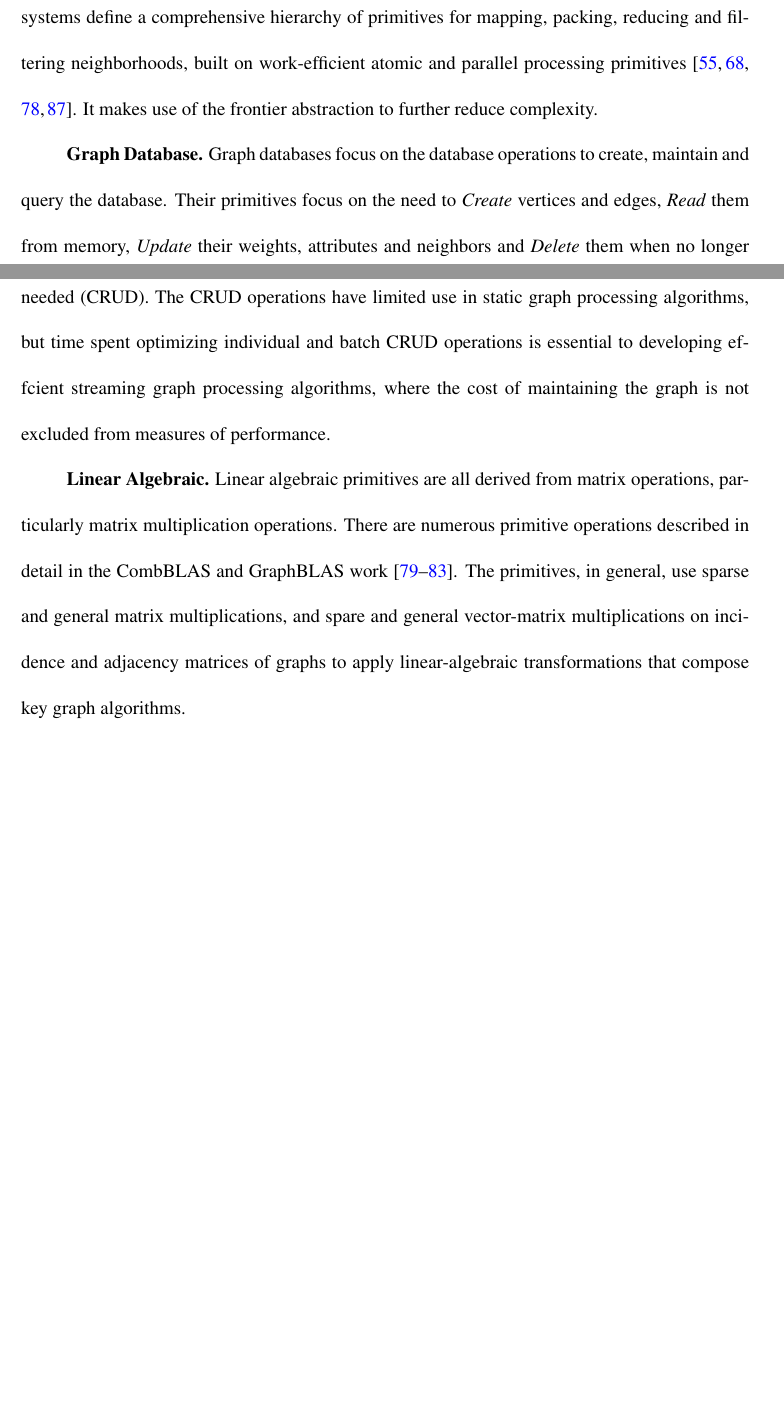
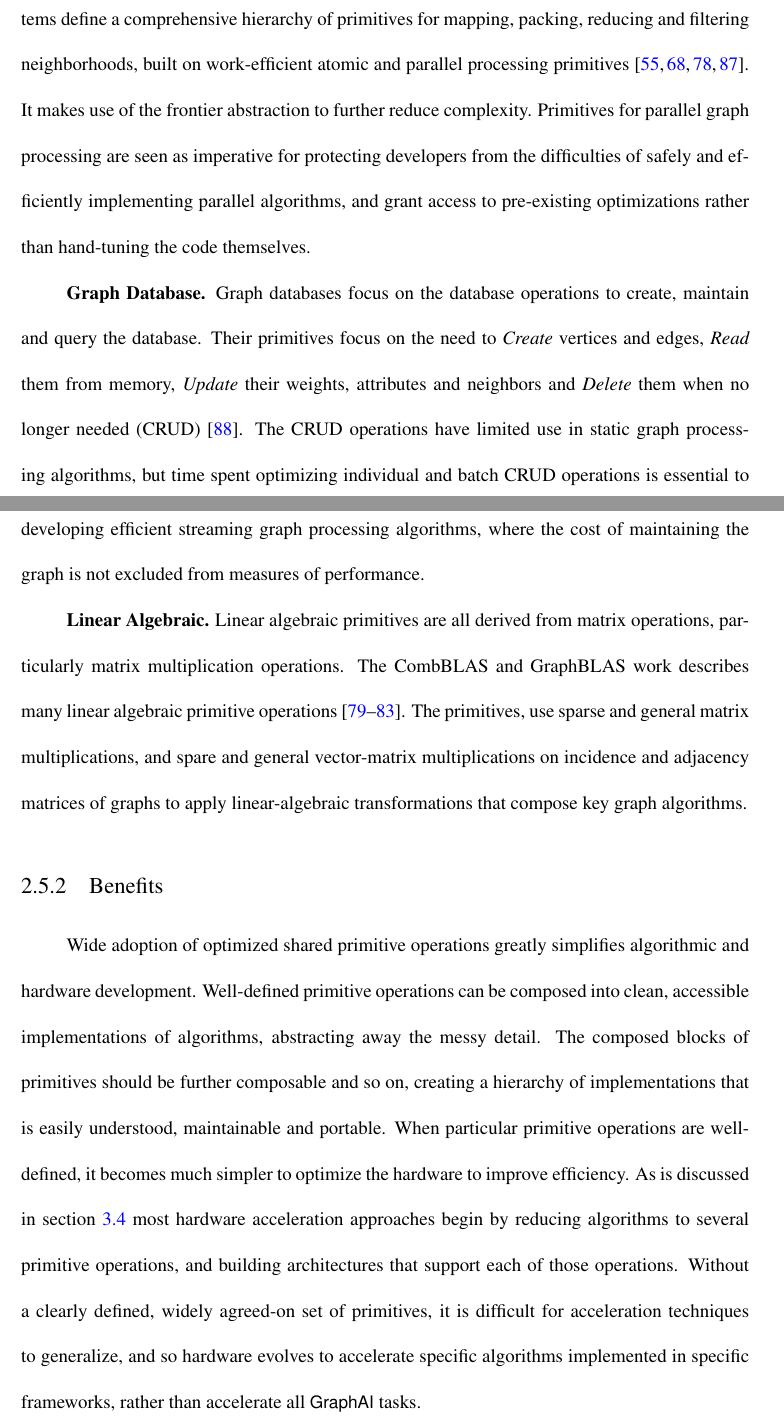
Before and after one commit to osullik/umd_thesis, a LaTeX thesis (dissertation/thesis.tex, which reads dissertation/Sections/25_Graph_Primitives.tex): two parts of pages 44 and 45 of 108, joined at a grey line, cut so that both start at the same text, the shorter picture padded with empty space. Compiled offline with pdfLaTeX.

Commit message:
Edited to end of 25

```diff
--- a/dissertation/Sections/25_Graph_Primitives.tex
+++ b/dissertation/Sections/25_Graph_Primitives.tex
@@ -21,12 +24,21 @@ These primitives (GAS) form the basis of most parallel graph processing formats
 Recent approaches to theoretically work-efficient parallel graph processing in shared-memory systems define a comprehensive hierarchy of primitives for mapping, packing, reducing and filtering neighborhoods, built on work-efficient atomic and parallel processing primitives~\cite{Shun2013, Shun2015, Dhulipala2017, Dhulipala2021}.
 It makes use of the frontier abstraction to further reduce complexity.
+Primitives for parallel graph processing are seen as imperative for protecting developers from the difficulties of safely and efficiently implementing parallel algorithms, and grant access to pre-existing optimizations rather than hand-tuning the code themselves.
 
 \textbf{Graph Database.}
 Graph databases focus on the database operations to create, maintain and query the database.
-Their primitives focus on the need to \textit{Create} vertices and edges, \textit{Read} them from memory, \textit{Update} their weights, attributes and neighbors and \textit{Delete} them when no longer needed (CRUD).
-The CRUD operations have limited use in static graph processing algorithms, but time spent optimizing individual and batch CRUD operations is essential to developing effcient streaming graph processing algorithms, where the cost of maintaining the graph is not excluded from measures of performance.
+Their primitives focus on the need to \textit{Create} vertices and edges, \textit{Read} them from memory, \textit{Update} their weights, attributes and neighbors and \textit{Delete} them when no longer needed (CRUD)~\cite{Vukotic2015}.
+The CRUD operations have limited use in static graph processing algorithms, but time spent optimizing individual and batch CRUD operations is essential to developing efficient streaming graph processing algorithms, where the cost of maintaining the graph is not excluded from measures of performance.
 
 \textbf{Linear Algebraic.}
 Linear algebraic primitives are all derived from matrix operations, particularly matrix multiplication operations.
-There are numerous primitive operations described in detail in the CombBLAS and GraphBLAS work~\cite{Buluc2011, Azad2021, Mattson2013, Kepner2015, Kepner2016}.
-The primitives, in general, use sparse and general matrix multiplications, and spare and general vector-matrix multiplications on incidence and adjacency matrices of graphs to apply linear-algebraic transformations that compose key graph algorithms.
+The CombBLAS and GraphBLAS work describes many linear algebraic primitive operations~\cite{Buluc2011, Azad2021, Mattson2013, Kepner2015, Kepner2016}.
+The primitives, use sparse and general matrix multiplications, and spare and general vector-matrix multiplications on incidence and adjacency matrices of graphs to apply linear-algebraic transformations that compose key graph algorithms.
+
+\subsection{Benefits}
+Wide adoption of optimized shared primitive operations greatly simplifies algorithmic and hardware development.
+Well-defined primitive operations can be composed into clean, accessible implementations of algorithms, abstracting away the messy detail.
+The composed blocks of primitives should be further composable and so on, creating a hierarchy of implementations that is easily understood, maintainable and portable.
+When particular primitive operations are well-defined, it becomes much simpler to optimize the hardware to improve efficiency.
+As is discussed in section~\ref{section:34-related-gai-acceleration} most hardware acceleration approaches begin by reducing algorithms to several primitive operations, and building architectures that support each of those operations.
+Without a clearly defined, widely agreed-on set of primitives, it is difficult for acceleration techniques to generalize, and so hardware evolves to accelerate specific algorithms implemented in specific frameworks, rather than accelerate all \gai tasks.
```
Also changed, not shown: dissertation/Sections/23_Graph_Representation.tex (+1 -1 lines), dissertation/Sections/25_Graph_Primitives.tex (19 more changed lines).
